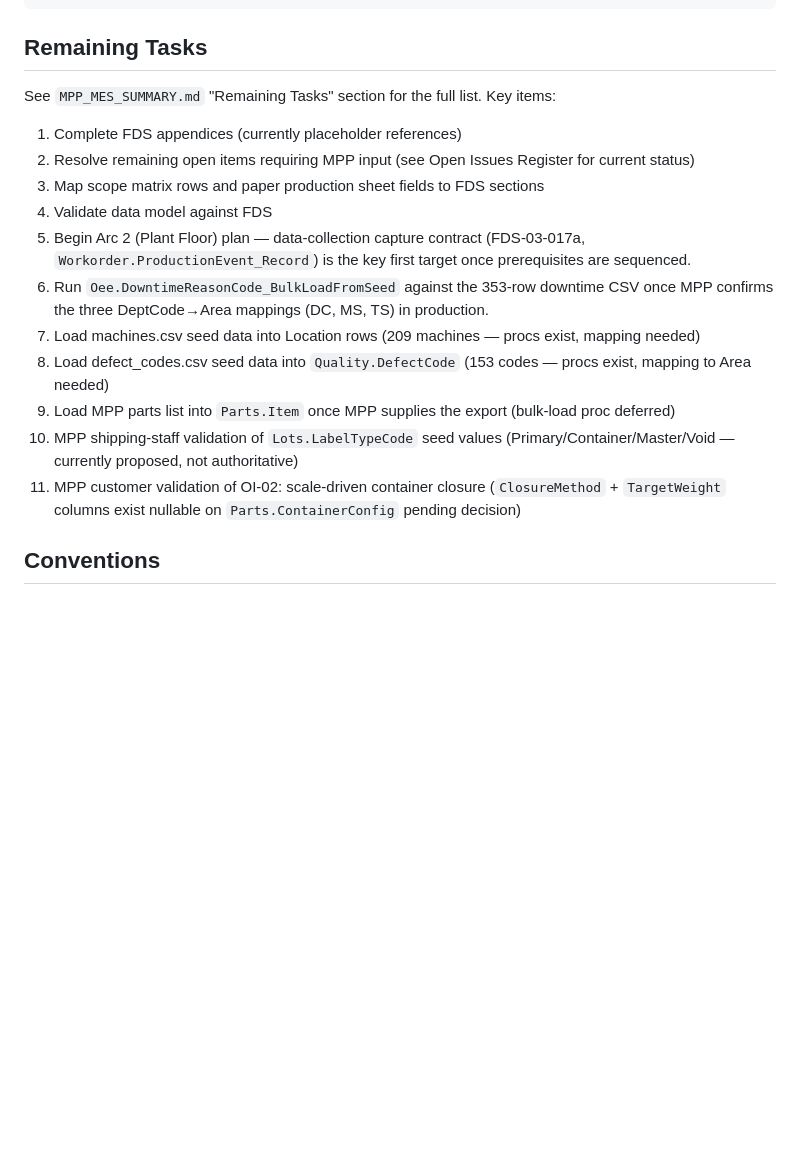
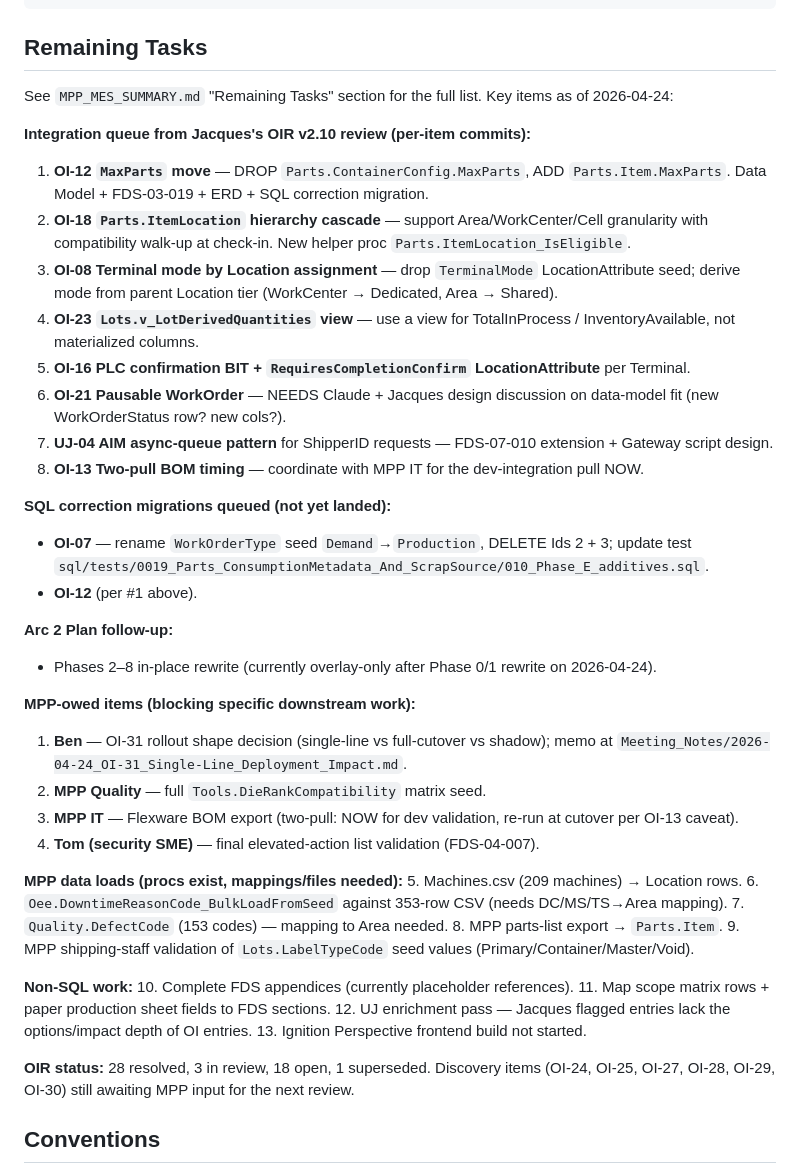
Before and after one commit to Jacques-BRA/MPP, a Markdown page: CLAUDE.md, the part around one of its changes. GitHub-like rendering; blank space fills up the shorter version.

Commit message:
docs(claude.md): refresh Current State + Remaining Tasks for 2026-04-24 reality
Previous Current State was stuck at 2026-04-22 (Phase G.2 era). Since
then: Arc 2 Model Revisions landed (6 commits 2026-04-23), ERD full
rebuild, Phase 0/1 in-place rewrite, OI-07 correction, Storyboards
review, OIR v2.10 with Jacques's 17-item review batch, OI-31 memo
for Ben.

Current State section rewritten with commit-chain summary + current
doc versions (Data Model v1.9b / FDS v0.11b / OIR v2.10 / UJ v0.8 /
Arc 2 Plan v0.2b). 853/853 tests passing at Phase G close.

Remaining Tasks section reorganized:
- Integration queue from OIR v2.10 (8 items) listed as first-priority
- Two SQL correction migrations flagged (OI-07 WorkOrderType seed,
  OI-12 MaxParts move)
- MPP-owed items grouped by owner (Ben, Quality, IT, Tom)
- Data-load tasks moved to a separate group
- UJ enrichment pass added as a queued follow-up

Memory files (user-scope, not in this repo) also refreshed in same
editing pass:
- project_mpp_mes.md rewritten for current versions/status
- project_mpp_oi_refactor.md marked archival (all phases landed)
- project_mpp_arc2_revisions_2026_04_23.md updated with post-session
  follow-ups that landed 2026-04-24
- MEMORY.md index descriptions updated

```diff
--- a/CLAUDE.md
+++ b/CLAUDE.md
@@ -121,18 +135,45 @@ DROP TABLE #Result;
 
 ## Remaining Tasks
 
-See `MPP_MES_SUMMARY.md` "Remaining Tasks" section for the full list. Key items:
-1. Complete FDS appendices (currently placeholder references)
-2. Resolve remaining open items requiring MPP input (see Open Issues Register for current status)
-3. Map scope matrix rows and paper production sheet fields to FDS sections
-4. Validate data model against FDS
-5. Begin Arc 2 (Plant Floor) plan — data-collection capture contract (FDS-03-017a, `Workorder.ProductionEvent_Record`) is the key first target once prerequisites are sequenced.
-6. Run `Oee.DowntimeReasonCode_BulkLoadFromSeed` against the 353-row downtime CSV once MPP confirms the three DeptCode→Area mappings (DC, MS, TS) in production.
-7. Load machines.csv seed data into Location rows (209 machines — procs exist, mapping needed)
-8. Load defect_codes.csv seed data into `Quality.DefectCode` (153 codes — procs exist, mapping to Area needed)
-9. Load MPP parts list into `Parts.Item` once MPP supplies the export (bulk-load proc deferred)
-10. MPP shipping-staff validation of `Lots.LabelTypeCode` seed values (Primary/Container/Master/Void — currently proposed, not authoritative)
-11. MPP customer validation of OI-02: scale-driven container closure (`ClosureMethod` + `TargetWeight` columns exist nullable on `Parts.ContainerConfig` pending decision)
+See `MPP_MES_SUMMARY.md` "Remaining Tasks" section for the full list. Key items as of 2026-04-24:
+
+**Integration queue from Jacques's OIR v2.10 review (per-item commits):**
+1. **OI-12 `MaxParts` move** — DROP `Parts.ContainerConfig.MaxParts`, ADD `Parts.Item.MaxParts`. Data Model + FDS-03-019 + ERD + SQL correction migration.
+2. **OI-18 `Parts.ItemLocation` hierarchy cascade** — support Area/WorkCenter/Cell granularity with compatibility walk-up at check-in. New helper proc `Parts.ItemLocation_IsEligible`.
+3. **OI-08 Terminal mode by Location assignment** — drop `TerminalMode` LocationAttribute seed; derive mode from parent Location tier (WorkCenter → Dedicated, Area → Shared).
+4. **OI-23 `Lots.v_LotDerivedQuantities` view** — use a view for TotalInProcess / InventoryAvailable, not materialized columns.
+5. **OI-16 PLC confirmation BIT + `RequiresCompletionConfirm` LocationAttribute** per Terminal.
+6. **OI-21 Pausable WorkOrder** — NEEDS Claude + Jacques design discussion on data-model fit (new WorkOrderStatus row? new cols?).
+7. **UJ-04 AIM async-queue pattern** for ShipperID requests — FDS-07-010 extension + Gateway script design.
+8. **OI-13 Two-pull BOM timing** — coordinate with MPP IT for the dev-integration pull NOW.
+
+**SQL correction migrations queued (not yet landed):**
+- **OI-07** — rename `WorkOrderType` seed `Demand`→`Production`, DELETE Ids 2 + 3; update test `sql/tests/0019_Parts_ConsumptionMetadata_And_ScrapSource/010_Phase_E_additives.sql`.
+- **OI-12** (per #1 above).
+
+**Arc 2 Plan follow-up:**
+- Phases 2–8 in-place rewrite (currently overlay-only after Phase 0/1 rewrite on 2026-04-24).
+
+**MPP-owed items (blocking specific downstream work):**
+1. **Ben** — OI-31 rollout shape decision (single-line vs full-cutover vs shadow); memo at `Meeting_Notes/2026-04-24_OI-31_Single-Line_Deployment_Impact.md`.
+2. **MPP Quality** — full `Tools.DieRankCompatibility` matrix seed.
+3. **MPP IT** — Flexware BOM export (two-pull: NOW for dev validation, re-run at cutover per OI-13 caveat).
+4. **Tom (security SME)** — final elevated-action list validation (FDS-04-007).
+
+**MPP data loads (procs exist, mappings/files needed):**
+5. Machines.csv (209 machines) → Location rows.
+6. `Oee.DowntimeReasonCode_BulkLoadFromSeed` against 353-row CSV (needs DC/MS/TS→Area mapping).
+7. `Quality.DefectCode` (153 codes) — mapping to Area needed.
+8. MPP parts-list export → `Parts.Item`.
+9. MPP shipping-staff validation of `Lots.LabelTypeCode` seed values (Primary/Container/Master/Void).
+
+**Non-SQL work:**
+10. Complete FDS appendices (currently placeholder references).
+11. Map scope matrix rows + paper production sheet fields to FDS sections.
+12. UJ enrichment pass — Jacques flagged entries lack the options/impact depth of OI entries.
+13. Ignition Perspective frontend build not started.
+
+**OIR status:** 28 resolved, 3 in review, 18 open, 1 superseded. Discovery items (OI-24, OI-25, OI-27, OI-28, OI-29, OI-30) still awaiting MPP input for the next review.
 
 ## Conventions
 
```
Also changed, not shown: other parts of CLAUDE.md (+16 -2 lines).
